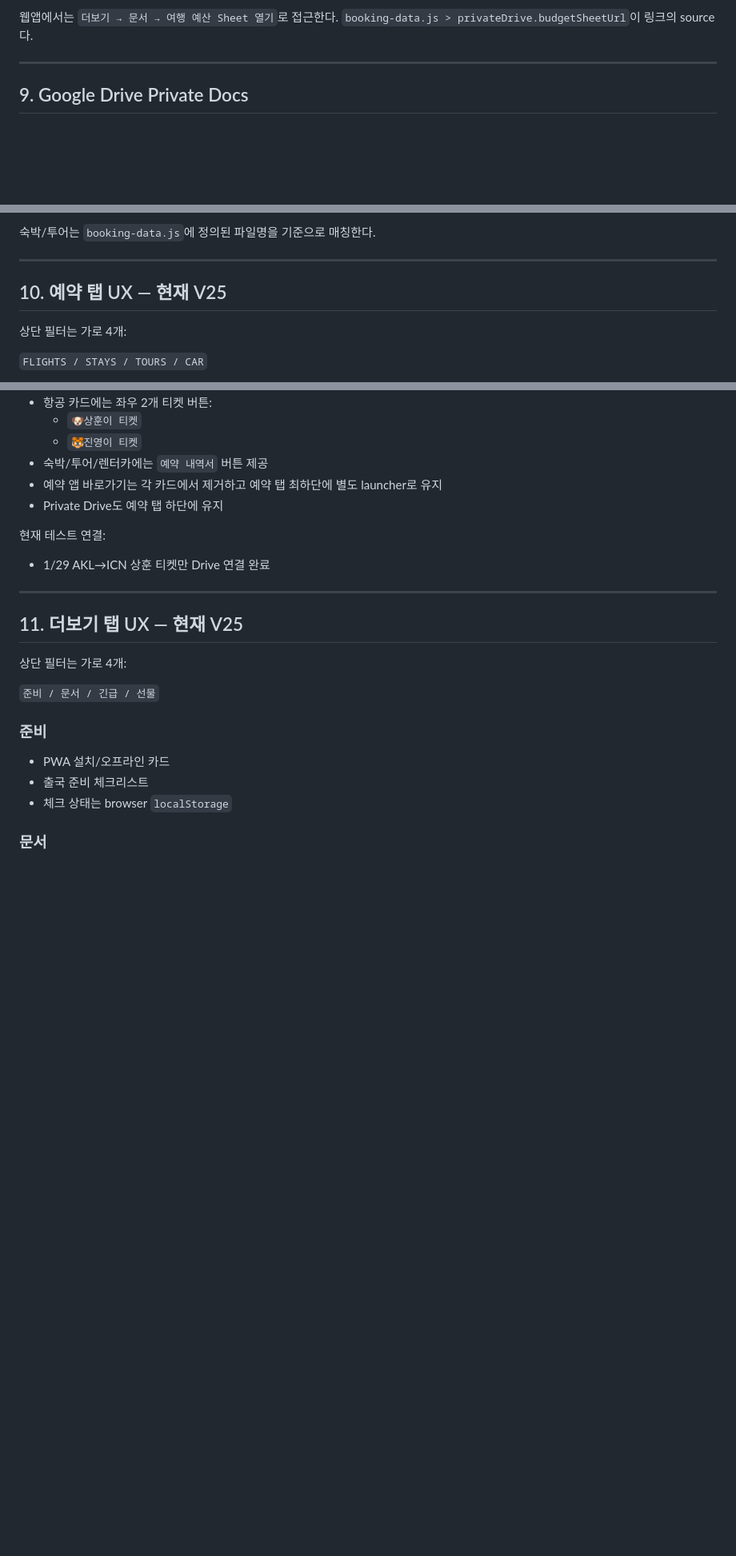
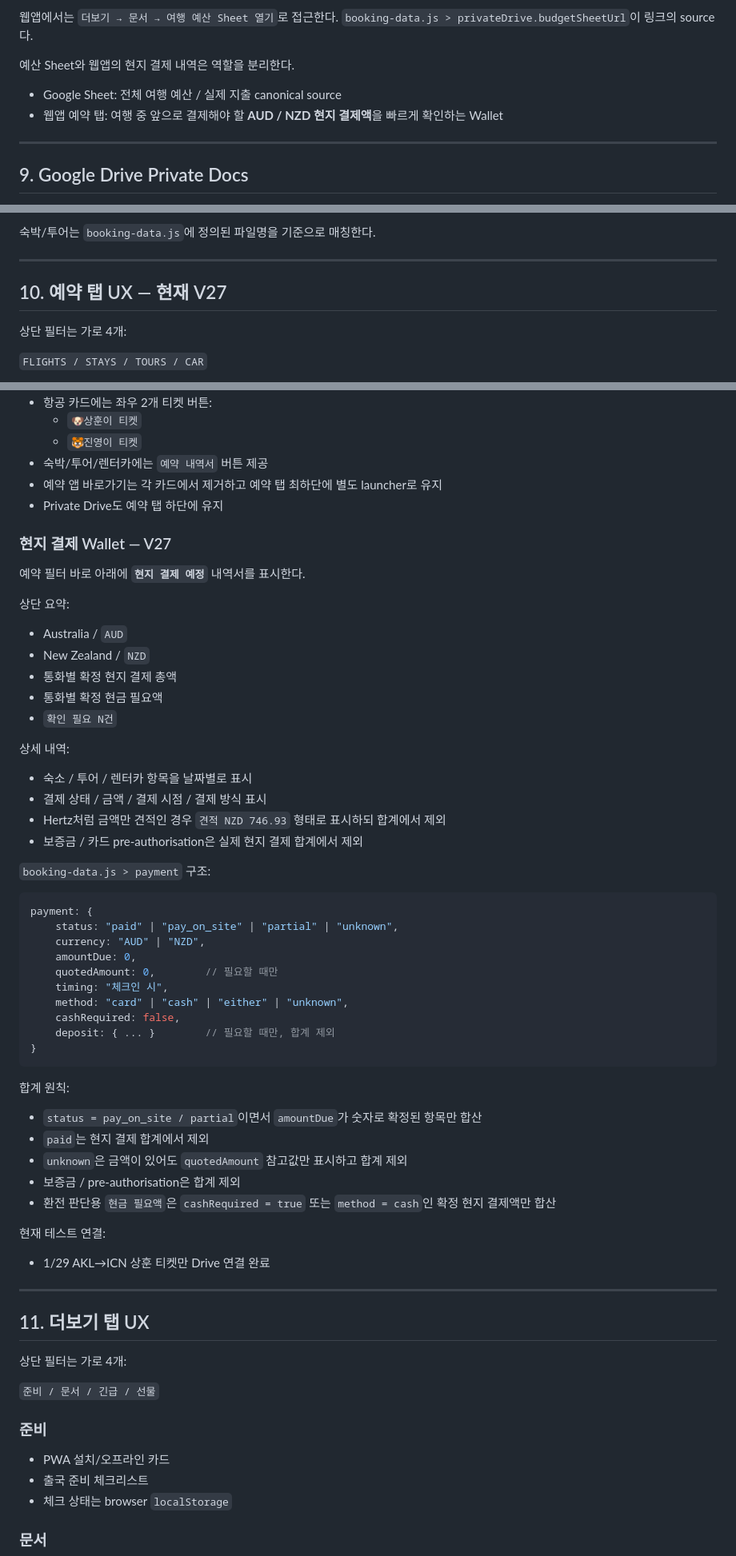
Before and after one commit to sh0427-han/honeymoon20270117, a Markdown page: PROJECT_CONTEXT.md, 3 parts joined by grey strips. Shown at 80% size. GitHub-like rendering; blank space fills up the shorter version.

Commit message:
Document V27 local payment tracking

````diff
--- a/PROJECT_CONTEXT.md
+++ b/PROJECT_CONTEXT.md
@@ -185,6 +183,11 @@ Google Sheet:
 
 웹앱에서는 `더보기 → 문서 → 여행 예산 Sheet 열기`로 접근한다.
 `booking-data.js > privateDrive.budgetSheetUrl`이 링크의 source다.
+
+예산 Sheet와 웹앱의 현지 결제 내역은 역할을 분리한다.
+
+- Google Sheet: 전체 여행 예산 / 실제 지출 canonical source
+- 웹앱 예약 탭: 여행 중 앞으로 결제해야 할 **AUD / NZD 현지 결제액**을 빠르게 확인하는 Wallet
 
 ---
 
@@ -227,7 +230,7 @@ honeymoon270117
 
 ---
 
-## 10. 예약 탭 UX — 현재 V25
+## 10. 예약 탭 UX — 현재 V27
 
 상단 필터는 가로 4개:
 
@@ -244,13 +247,55 @@ honeymoon270117
 - 예약 앱 바로가기는 각 카드에서 제거하고 예약 탭 최하단에 별도 launcher로 유지
 - Private Drive도 예약 탭 하단에 유지
 
+### 현지 결제 Wallet — V27
+
+예약 필터 바로 아래에 **`현지 결제 예정`** 내역서를 표시한다.
+
+상단 요약:
+
+- Australia / `AUD`
+- New Zealand / `NZD`
+- 통화별 확정 현지 결제 총액
+- 통화별 확정 현금 필요액
+- `확인 필요 N건`
+
+상세 내역:
+
+- 숙소 / 투어 / 렌터카 항목을 날짜별로 표시
+- 결제 상태 / 금액 / 결제 시점 / 결제 방식 표시
+- Hertz처럼 금액만 견적인 경우 `견적 NZD 746.93` 형태로 표시하되 합계에서 제외
+- 보증금 / 카드 pre-authorisation은 실제 현지 결제 합계에서 제외
+
+`booking-data.js > payment` 구조:
+
+```js
+payment: {
+    status: "paid" | "pay_on_site" | "partial" | "unknown",
+    currency: "AUD" | "NZD",
+    amountDue: 0,
+    quotedAmount: 0,        // 필요할 때만
+    timing: "체크인 시",
+    method: "card" | "cash" | "either" | "unknown",
+    cashRequired: false,
+    deposit: { ... }        // 필요할 때만, 합계 제외
+}
+```
+
+합계 원칙:
+
+- `status = pay_on_site / partial`이면서 `amountDue`가 숫자로 확정된 항목만 합산
+- `paid`는 현지 결제 합계에서 제외
+- `unknown`은 금액이 있어도 `quotedAmount` 참고값만 표시하고 합계 제외
+- 보증금 / pre-authorisation은 합계 제외
+- 환전 판단용 `현금 필요액`은 `cashRequired = true` 또는 `method = cash`인 확정 현지 결제액만 합산
+
 현재 테스트 연결:
 
 - 1/29 AKL→ICN 상훈 티켓만 Drive 연결 완료
 
 ---
 
-## 11. 더보기 탭 UX — 현재 V25
+## 11. 더보기 탭 UX
 
 상단 필터는 가로 4개:
 
````
Also changed, not shown: other parts of PROJECT_CONTEXT.md (+32 -30 lines).
